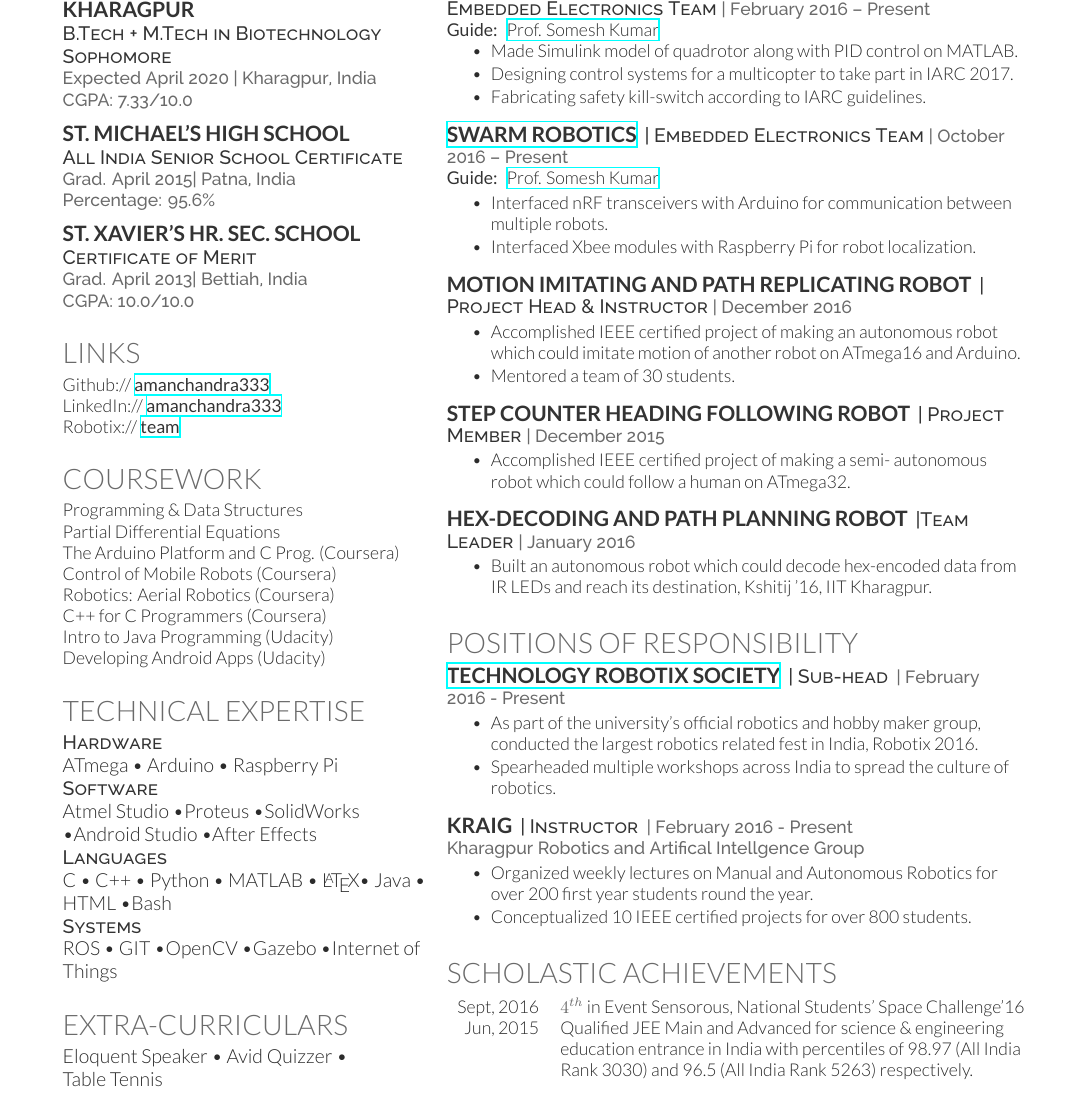
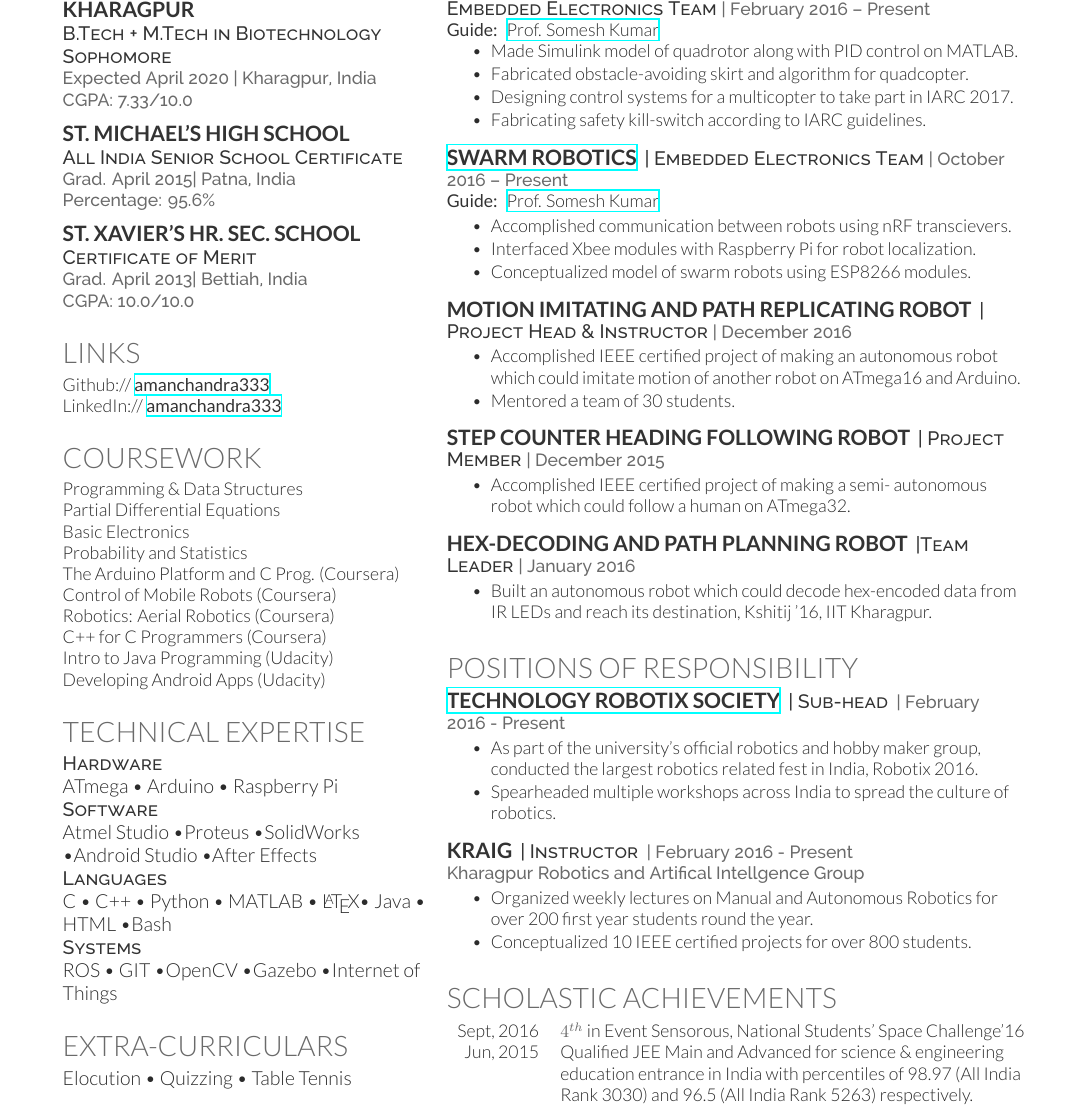
Before and after one commit to amanchandra333/resume, a LaTeX document (aman.tex): part of the page, cut so that both start at the same text. Compiled offline with XeLaTeX.

Commit message:
updated courses

```diff
--- a/aman.tex
+++ b/aman.tex
@@ -38,7 +38,6 @@ D-406 Nehru Hall of Residence, IIT Kharagpur, W.B., INDIA -721302
 \section{Links}
 Github:// \href{https://github.com/amanchandra333}{\custombold{amanchandra333}} \\
 LinkedIn://  \href{https://www.linkedin.com/in/amanchandra333}{\custombold{amanchandra333}} \\
-Robotix:// \href{https://www.robotix.in/team}{\custombold{team}} \\
 \sectionsep
 
 %     COURSEWORK
@@ -46,6 +45,8 @@ Robotix:// \href{https://www.robotix.in/team}{\custombold{team}} \\
 \section{Coursework}
 Programming \& Data Structures\\
 Partial Differential Equations \\
+Basic Electronics \\
+Probability and Statistics \\
 The Arduino Platform and C Prog. (Coursera)\\
 Control of Mobile Robots (Coursera)\\
 Robotics: Aerial Robotics (Coursera)\\
@@ -74,8 +75,7 @@ ROS \textbullet{} GIT \textbullet OpenCV \textbullet Gazebo \textbullet Internet
 
 
 \section{Extra-Curriculars}
-Eloquent Speaker \textbullet{} Avid Quizzer \textbullet{}\\
-Table Tennis
+Elocution \textbullet{} Quizzing \textbullet{} Table Tennis \\
 \sectionsep
 
 %     COLUMN TWO
@@ -95,6 +95,7 @@ Table Tennis
 \vspace{\topsep}
 \begin{tightemize}
 \item Made Simulink model of quadrotor along with PID control on MATLAB.
+\item Fabricated obstacle-avoiding skirt and algorithm for quadcopter.
 \item Designing control systems for a multicopter to take part in IARC 2017.
 \item Fabricating safety kill-switch according to IARC guidelines.
 \end{tightemize}
@@ -104,8 +105,9 @@ Table Tennis
 \descript{| Embedded Electronics Team}\location{| October 2016 – Present}
 \location{\custombold{Guide:}  \href{http://www.facweb.iitkgp.ernet.in/~smsh/}{Prof. Somesh Kumar}}
 \begin{tightemize}
-\item Interfaced nRF transceivers with Arduino for communication between multiple robots.
+\item Accomplished communication between robots using nRF transcievers.
 \item Interfaced Xbee modules with Raspberry Pi for robot localization.
+\item Conceptualized model of swarm robots using ESP8266 modules.
 \end{tightemize}
 \sectionsep
 
```
Also changed, not shown: aman.pdf.
